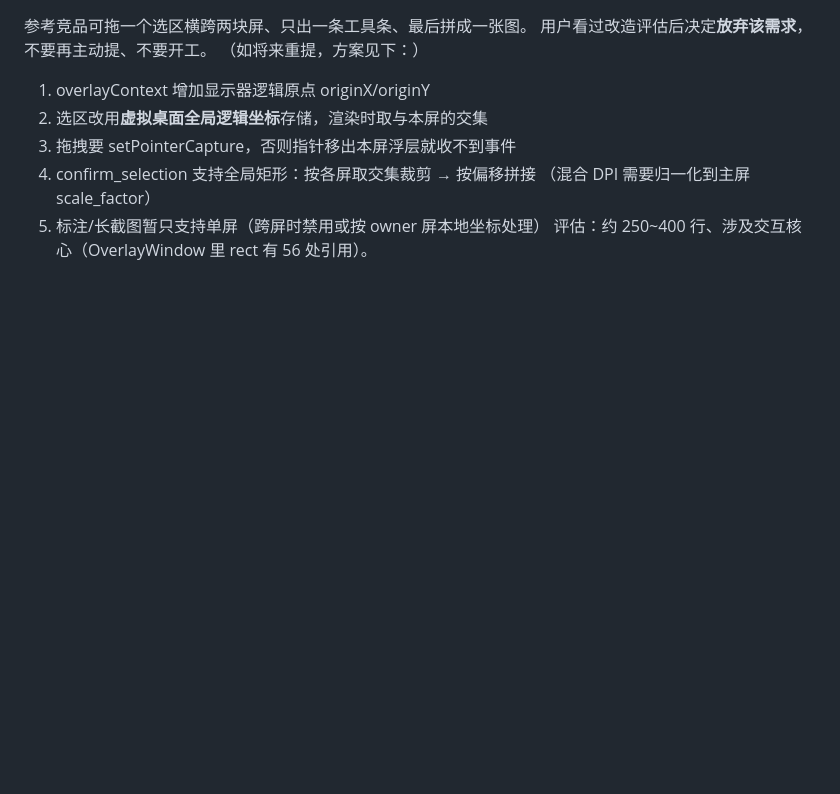
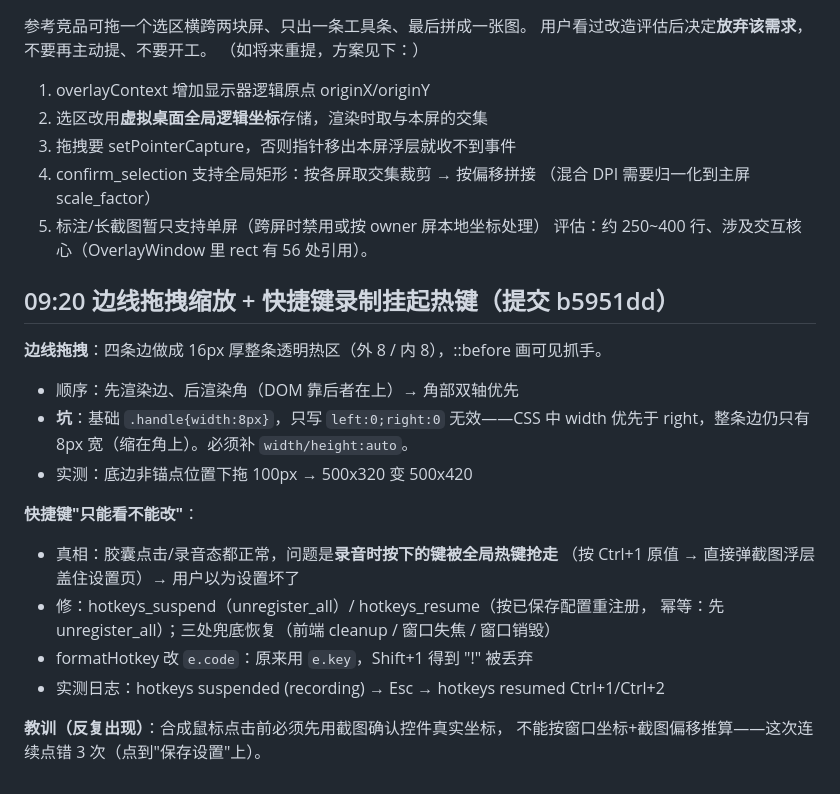
Before and after one commit to dskcvip/SnapPin, a Markdown page: .workbuddy/memory/2026-10-23.md, the part around the change. Drawn GitHub-style; blank space fills up the shorter version.

```diff
--- a/.workbuddy/memory/2026-10-23.md
+++ b/.workbuddy/memory/2026-10-23.md
@@ -132,3 +132,21 @@ rect/draft/hoverWin；另把 hoverWin 补进 overlay-ready 重置清单（之前
    （混合 DPI 需要归一化到主屏 scale_factor）
 5. 标注/长截图暂只支持单屏（跨屏时禁用或按 owner 屏本地坐标处理）
 评估：约 250~400 行、涉及交互核心（OverlayWindow 里 rect 有 56 处引用）。
+
+## 09:20 边线拖拽缩放 + 快捷键录制挂起热键（提交 b5951dd）
+**边线拖拽**：四条边做成 16px 厚整条透明热区（外 8 / 内 8），::before 画可见抓手。
+- 顺序：先渲染边、后渲染角（DOM 靠后者在上）→ 角部双轴优先
+- **坑**：基础 `.handle{width:8px}`，只写 `left:0;right:0` 无效——CSS 中
+  width 优先于 right，整条边仍只有 8px 宽（缩在角上）。必须补 `width/height:auto`。
+- 实测：底边非锚点位置下拖 100px → 500x320 变 500x420
+
+**快捷键"只能看不能改"**：
+- 真相：胶囊点击/录音态都正常，问题是**录音时按下的键被全局热键抢走**
+  （按 Ctrl+1 原值 → 直接弹截图浮层盖住设置页）→ 用户以为设置坏了
+- 修：hotkeys_suspend（unregister_all）/ hotkeys_resume（按已保存配置重注册，
+  幂等：先 unregister_all）；三处兜底恢复（前端 cleanup / 窗口失焦 / 窗口销毁）
+- formatHotkey 改 `e.code`：原来用 `e.key`，Shift+1 得到 "!" 被丢弃
+- 实测日志：hotkeys suspended (recording) → Esc → hotkeys resumed Ctrl+1/Ctrl+2
+
+**教训（反复出现）**：合成鼠标点击前必须先用截图确认控件真实坐标，
+不能按窗口坐标+截图偏移推算——这次连续点错 3 次（点到"保存设置"上）。
```
Also changed, not shown: .workbuddy/memory/2026-10-24.md (added, +115 -0 lines).
